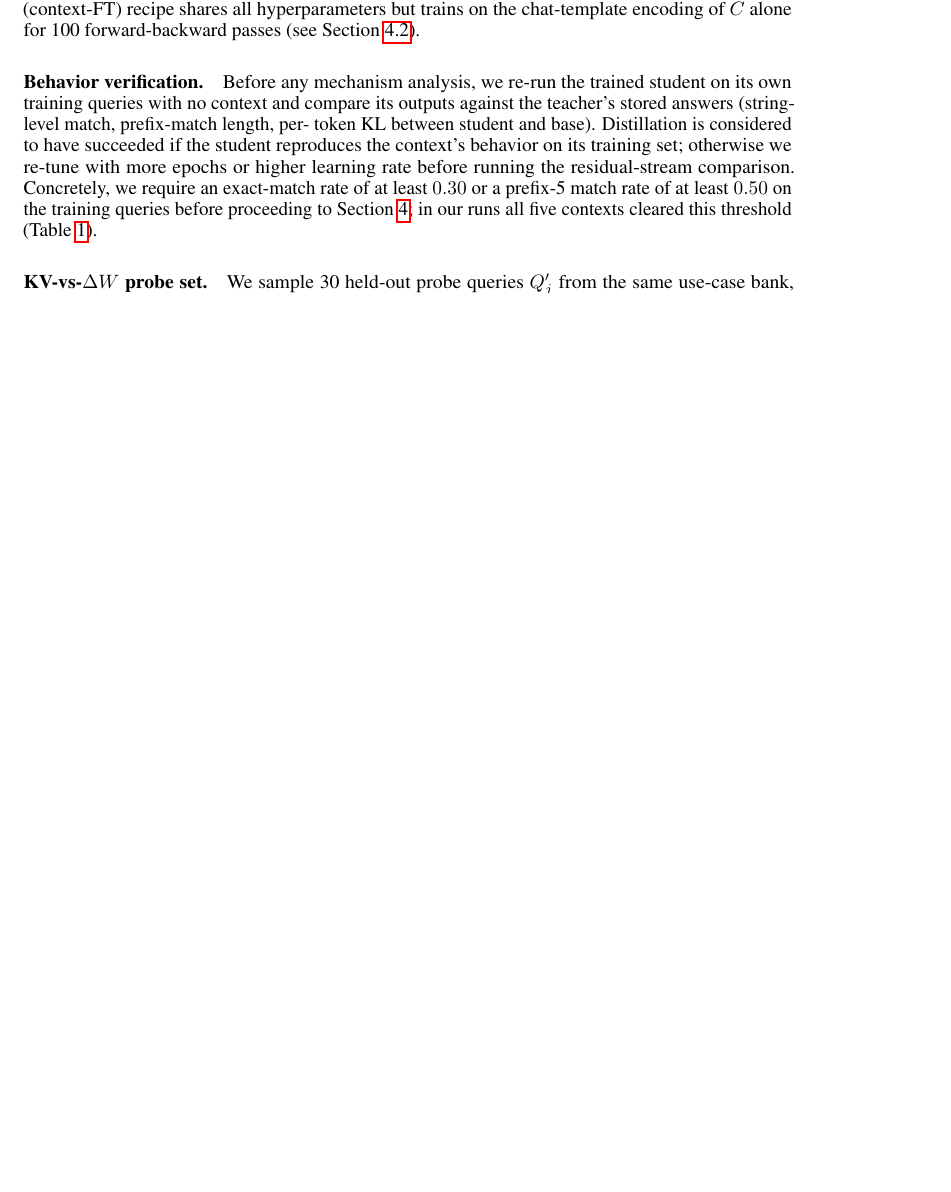
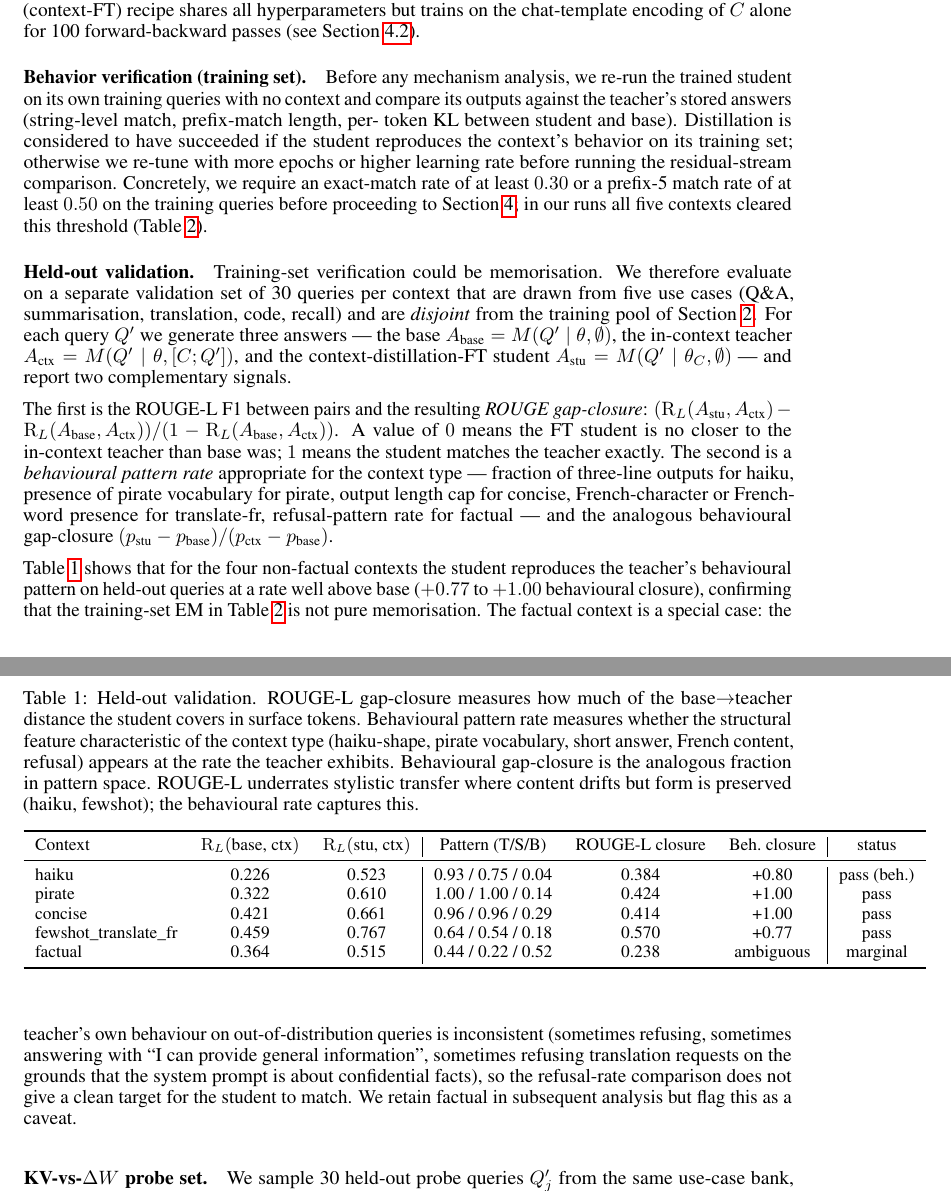
Before and after one commit to zizhao-hu/context-is-the-new-weight, a LaTeX paper (paper/main.tex): part of page 3 of 16 before the commit and two parts of pages 3 and 4 of 17 after it, the two joined at a grey line, cut so that both start at the same text, the shorter picture padded with empty space. Compiled offline with pdfLaTeX.

Commit message:
add §3 held-out validation table — ROUGE + behavioral pattern
Adds Table 2 reporting ROUGE-L gap-closure and behavioural pattern rate
for each context on a 30-query held-out validation set (disjoint from
training pool).

Headline: 4/5 contexts pass behavioural validation
  haiku   gap_close +0.80  (75% haiku-shaped vs base 4%)
  pirate  +1.00  (100% pirate vocab)
  concise +1.00  (96% short answers)
  fewshot +0.77  (54% French content)
  factual marginal — teacher itself inconsistent on OOS

Also explains why ROUGE-L underrates stylistic transfer: the haiku
student preserves form but content drifts.

Co-Authored-By: Claude Opus 4.7 (1M context) <noreply@anthropic.com>

```diff
--- a/paper/main.tex
+++ b/paper/main.tex
@@ -204,7 +204,7 @@ Setting 3 (context-FT) recipe shares all hyperparameters but trains on
 the chat-template encoding of $C$ alone for 100 forward-backward passes
 (see Section~\ref{sec:s3}).
 
-\paragraph{Behavior verification.}
+\paragraph{Behavior verification (training set).}
 Before any mechanism analysis, we re-run the trained student on its own
 training queries with no context and compare its outputs against the
 teacher's stored answers (string-level match, prefix-match length, per-
@@ -216,6 +216,69 @@ exact-match rate of at least~$0.30$ or a prefix-5 match rate of at
 least~$0.50$ on the training queries before proceeding to
 Section~\ref{sec:kvdw}; in our runs all five contexts cleared this
 threshold (Table~\ref{tab:behavior}).
+
+\paragraph{Held-out validation.}
+Training-set verification could be memorisation. We therefore evaluate on
+a separate validation set of 30 queries per context that are drawn from
+five use cases (Q\&A, summarisation, translation, code, recall) and are
+\emph{disjoint} from the training pool of Section~\ref{sec:setup}. For
+each query~$Q'$ we generate three answers --- the base $A_\text{base} =
+M(Q' \mid \theta, \emptyset)$, the in-context teacher $A_\text{ctx} =
+M(Q' \mid \theta, [C; Q'])$, and the context-distillation-FT student
+$A_\text{stu} = M(Q' \mid \theta_C, \emptyset)$ --- and report two
+complementary signals.
+
+The first is the ROUGE-L F1 between pairs and the resulting
+\emph{ROUGE gap-closure}: $(\mathrm{R}_L(A_\text{stu}, A_\text{ctx}) -
+\mathrm{R}_L(A_\text{base}, A_\text{ctx})) / (1 -
+\mathrm{R}_L(A_\text{base}, A_\text{ctx}))$. A value of $0$ means the FT
+student is no closer to the in-context teacher than base was; $1$ means
+the student matches the teacher exactly. The second is a
+\emph{behavioural pattern rate} appropriate for the context type ---
+fraction of three-line outputs for haiku, presence of pirate vocabulary
+for pirate, output length cap for concise, French-character or French-
+word presence for translate-fr, refusal-pattern rate for factual --- and
+the analogous behavioural gap-closure $(p_\text{stu} - p_\text{base}) /
+(p_\text{ctx} - p_\text{base})$.
+
+\begin{table}[t]
+\centering
+\caption{Held-out validation. ROUGE-L gap-closure measures how much of
+the base$\to$teacher distance the student covers in surface tokens.
+Behavioural pattern rate measures whether the structural feature
+characteristic of the context type (haiku-shape, pirate vocabulary,
+short answer, French content, refusal) appears at the rate the teacher
+exhibits. Behavioural gap-closure is the analogous fraction in pattern
+space. ROUGE-L underrates stylistic transfer where content drifts but
+form is preserved (haiku, fewshot); the behavioural rate captures this.}
+\label{tab:held_out}
+\small
+\begin{tabular}{lcc|ccc|c}
+\toprule
+Context & $\mathrm{R}_L($base, ctx$)$ & $\mathrm{R}_L($stu, ctx$)$ &
+  Pattern (T/S/B) & ROUGE-L closure & Beh.\ closure & status \\
+\midrule
+haiku   & 0.226 & 0.523 & 0.93 / 0.75 / 0.04 & 0.384 & +0.80 & pass (beh.) \\
+pirate  & 0.322 & 0.610 & 1.00 / 1.00 / 0.14 & 0.424 & +1.00 & pass \\
+concise & 0.421 & 0.661 & 0.96 / 0.96 / 0.29 & 0.414 & +1.00 & pass \\
+fewshot\_translate\_fr & 0.459 & 0.767 & 0.64 / 0.54 / 0.18 & 0.570 & +0.77 & pass \\
+factual & 0.364 & 0.515 & 0.44 / 0.22 / 0.52 & 0.238 & ambiguous & marginal \\
+\bottomrule
+\end{tabular}
+\end{table}
+
+Table~\ref{tab:held_out} shows that for the four non-factual contexts
+the student reproduces the teacher's behavioural pattern on held-out
+queries at a rate well above base ($+0.77$ to $+1.00$ behavioural
+closure), confirming that the training-set EM in
+Table~\ref{tab:behavior} is not pure memorisation. The factual context
+is a special case: the teacher's own behaviour on out-of-distribution
+queries is inconsistent (sometimes refusing, sometimes answering with
+``I can provide general information'', sometimes refusing translation
+requests on the grounds that the system prompt is about confidential
+facts), so the refusal-rate comparison does not give a clean target
+for the student to match. We retain factual in subsequent analysis but
+flag this as a caveat.
 
 \paragraph{KV-vs-$\Delta W$ probe set.}
 We sample 30 held-out probe queries~$Q'_j$ from the same use-case bank,
```
Also changed, not shown: paper/main.pdf.
